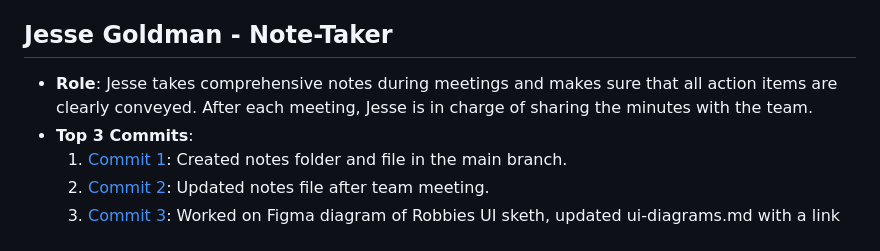
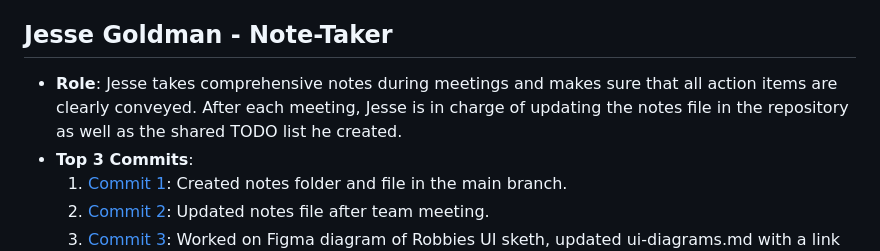
Before and after one commit to rthurston1/Team01-Web-Application-Cherish, a Markdown page: team/m2/roles.md, the part around the change. Drawn GitHub-style.

Commit message:
Updated the description of my role

```diff
--- a/team/m2/roles.md
+++ b/team/m2/roles.md
@@ -16,7 +16,7 @@
   3. [Commit 3](https://github.com/repo/commit3): Insert brief description here (1 sentence) and link your commit on the left.
 
 ##  Jesse Goldman  - Note-Taker
-- **Role**: Jesse takes comprehensive notes during meetings and makes sure that all action items are clearly conveyed. After each meeting, Jesse is in charge of sharing the minutes with the team.
+- **Role**: Jesse takes comprehensive notes during meetings and makes sure that all action items are clearly conveyed. After each meeting, Jesse is in charge of updating the notes file in the repository as well as the shared TODO list he created.
 - **Top 3 Commits**:
   1. [Commit 1](https://github.com/rthurston1/Team01-Web-Application-Concept-Design/commit/6c2ea8ac552fce25074cbeb870d86d244cfaf1c3): Created notes folder and file in the main branch.
   2. [Commit 2](https://github.com/rthurston1/Team01-Web-Application-Concept-Design/commit/62523bf0ff089fb33cf035d9464153367bd0e915): Updated notes file after team meeting.
```
